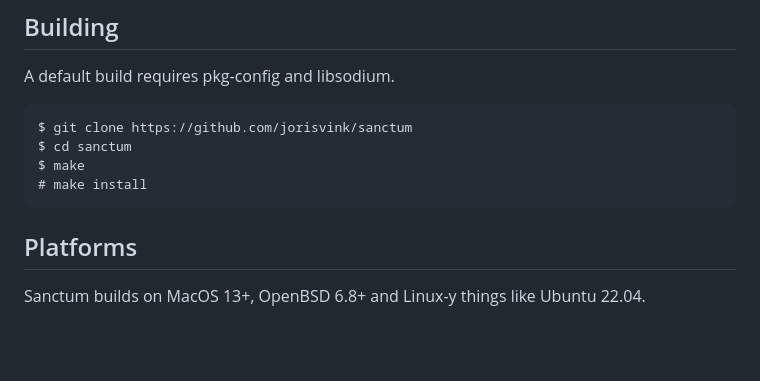
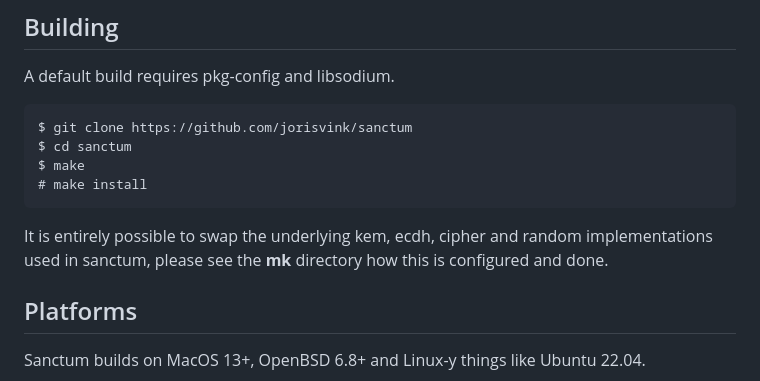
Before and after one commit to jorisvink/sanctum, a Markdown page: README.md, the part around the change. Drawn GitHub-style; blank space fills up the shorter version.

Commit message:
build: mention mk stuff.

````diff
--- a/README.md
+++ b/README.md
@@ -154,6 +154,10 @@ $ make
 # make install
 ```
 
+It is entirely possible to swap the underlying kem, ecdh, cipher and random
+implementations used in sanctum, please see the **mk** directory how this
+is configured and done.
+
 ## Platforms
 
 Sanctum builds on MacOS 13+, OpenBSD 6.8+ and Linux-y things like Ubuntu 22.04.
````
